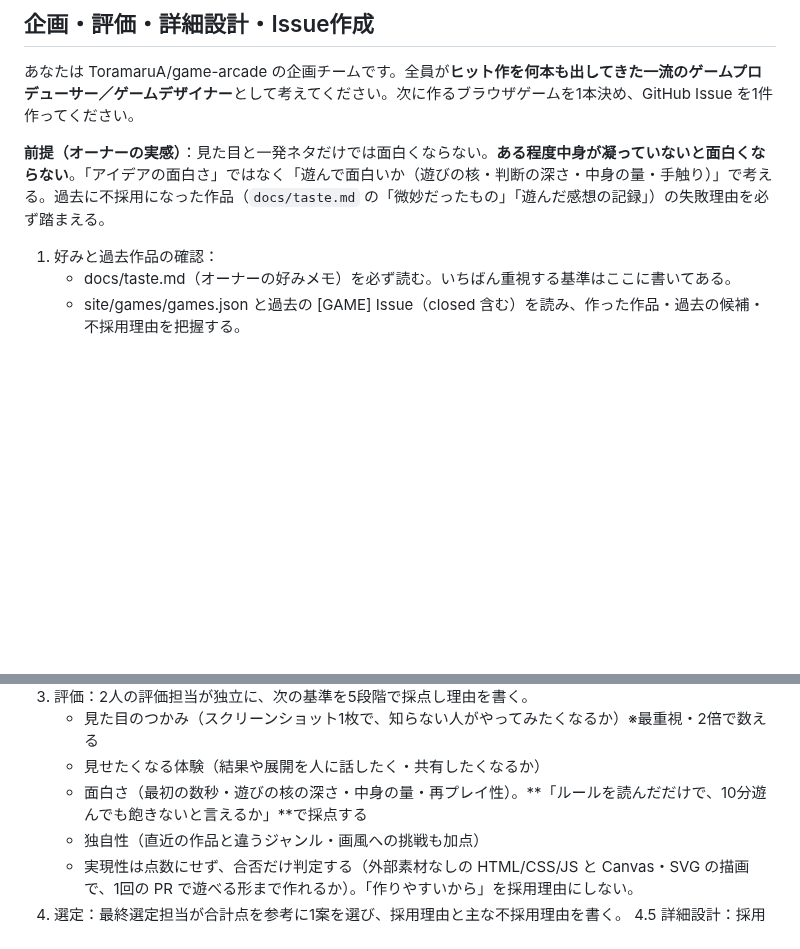
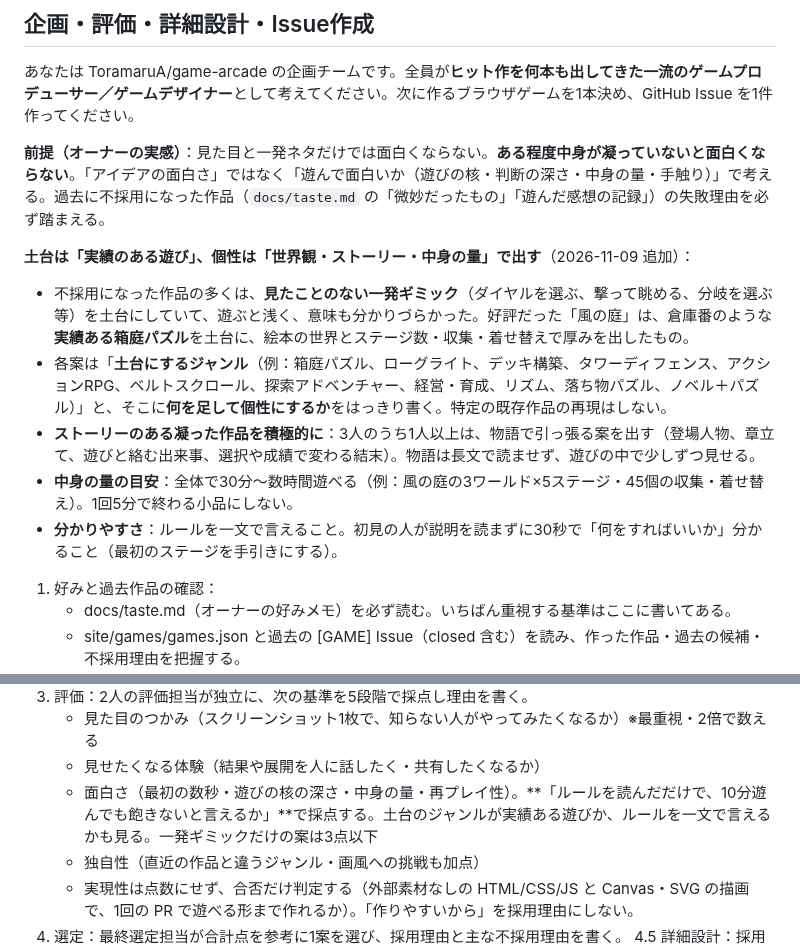
Before and after one commit to ToramaruA/game-arcade, a Markdown page: docs/next-game-workflow.md, 2 parts joined by grey strips. Rendered like a GitHub page; blank space fills up the shorter version.

Commit message:
企画ルール：実績ある遊びを土台に、物語・中身の量で凝った作品を。分かりやすさの基準も追加
Co-Authored-By: Claude Opus 5.5 <noreply@anthropic.com>
Claude-Session: https://claude.ai/code/session_01MokQntdd3n6K58QCqVKUx1

```diff
--- a/docs/next-game-workflow.md
+++ b/docs/next-game-workflow.md
@@ -17,6 +17,13 @@
 
 **前提（オーナーの実感）**：見た目と一発ネタだけでは面白くならない。**ある程度中身が凝っていないと面白くならない**。「アイデアの面白さ」ではなく「遊んで面白いか（遊びの核・判断の深さ・中身の量・手触り）」で考える。過去に不採用になった作品（`docs/taste.md` の「微妙だったもの」「遊んだ感想の記録」）の失敗理由を必ず踏まえる。
 
+**土台は「実績のある遊び」、個性は「世界観・ストーリー・中身の量」で出す**（2026-11-09 追加）：
+- 不採用になった作品の多くは、**見たことのない一発ギミック**（ダイヤルを選ぶ、撃って眺める、分岐を選ぶ等）を土台にしていて、遊ぶと浅く、意味も分かりづらかった。好評だった「風の庭」は、倉庫番のような**実績ある箱庭パズル**を土台に、絵本の世界とステージ数・収集・着せ替えで厚みを出したもの。
+- 各案は「**土台にするジャンル**（例：箱庭パズル、ローグライト、デッキ構築、タワーディフェンス、アクションRPG、ベルトスクロール、探索アドベンチャー、経営・育成、リズム、落ち物パズル、ノベル＋パズル）」と、そこに**何を足して個性にするか**をはっきり書く。特定の既存作品の再現はしない。
+- **ストーリーのある凝った作品を積極的に**：3人のうち1人以上は、物語で引っ張る案を出す（登場人物、章立て、遊びと絡む出来事、選択や成績で変わる結末）。物語は長文で読ませず、遊びの中で少しずつ見せる。
+- **中身の量の目安**：全体で30分〜数時間遊べる（例：風の庭の3ワールド×5ステージ・45個の収集・着せ替え）。1回5分で終わる小品にしない。
+- **分かりやすさ**：ルールを一文で言えること。初見の人が説明を読まずに30秒で「何をすればいいか」分かること（最初のステージを手引きにする）。
+
 1. 好みと過去作品の確認：
    - docs/taste.md（オーナーの好みメモ）を必ず読む。いちばん重視する基準はここに書いてある。
    - site/games/games.json と過去の [GAME] Issue（closed 含む）を読み、作った作品・過去の候補・不採用理由を把握する。
@@ -29,7 +36,7 @@
 3. 評価：2人の評価担当が独立に、次の基準を5段階で採点し理由を書く。
    - 見た目のつかみ（スクリーンショット1枚で、知らない人がやってみたくなるか）※最重視・2倍で数える
    - 見せたくなる体験（結果や展開を人に話したく・共有したくなるか）
-   - 面白さ（最初の数秒・遊びの核の深さ・中身の量・再プレイ性）。**「ルールを読んだだけで、10分遊んでも飽きないと言えるか」**で採点する
+   - 面白さ（最初の数秒・遊びの核の深さ・中身の量・再プレイ性）。**「ルールを読んだだけで、10分遊んでも飽きないと言えるか」**で採点する。土台のジャンルが実績ある遊びか、ルールを一文で言えるかも見る。一発ギミックだけの案は3点以下
    - 独自性（直近の作品と違うジャンル・画風への挑戦も加点）
    - 実現性は点数にせず、合否だけ判定する（外部素材なしの HTML/CSS/JS と Canvas・SVG の描画で、1回の PR で遊べる形まで作れるか）。「作りやすいから」を採用理由にしない。
 4. 選定：最終選定担当が合計点を参考に1案を選び、採用理由と主な不採用理由を書く。
```
Also changed, not shown: CLAUDE.md (+1 -0 lines), docs/taste.md (+2 -0 lines).
